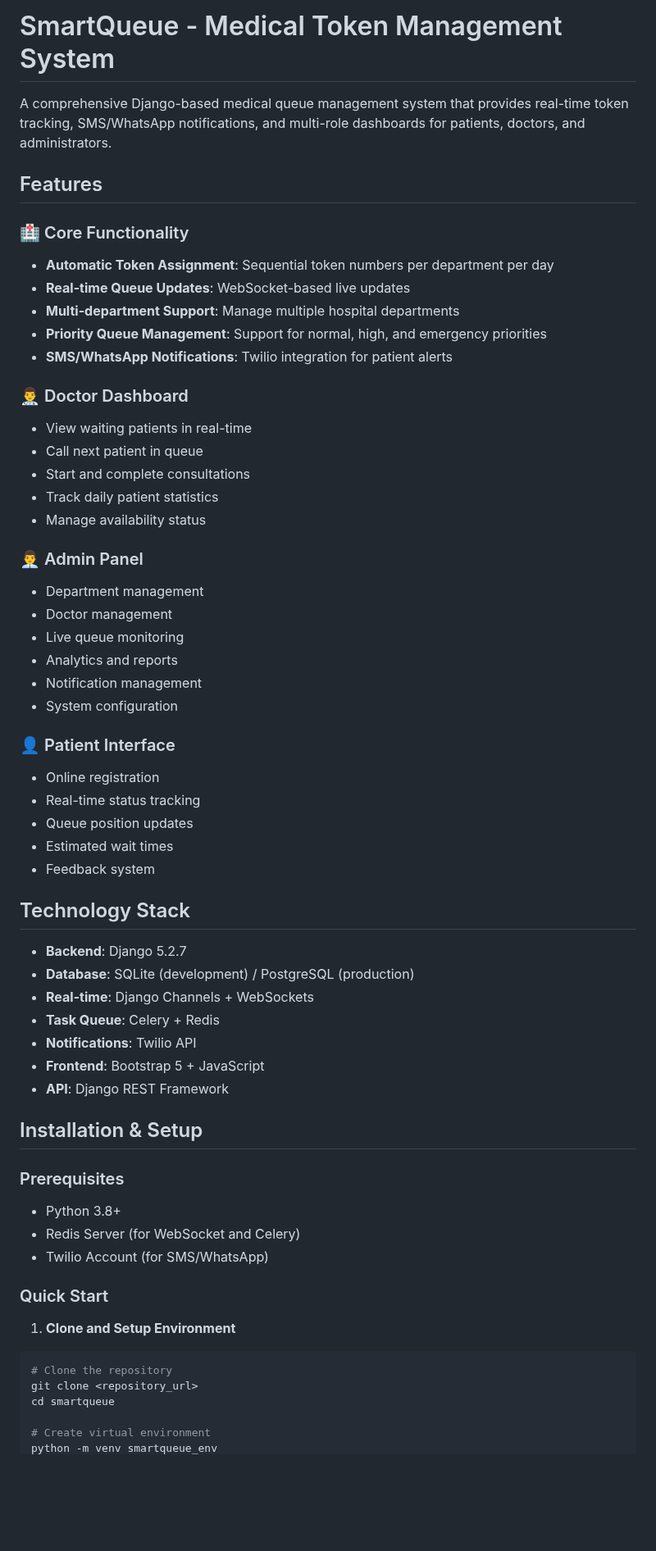
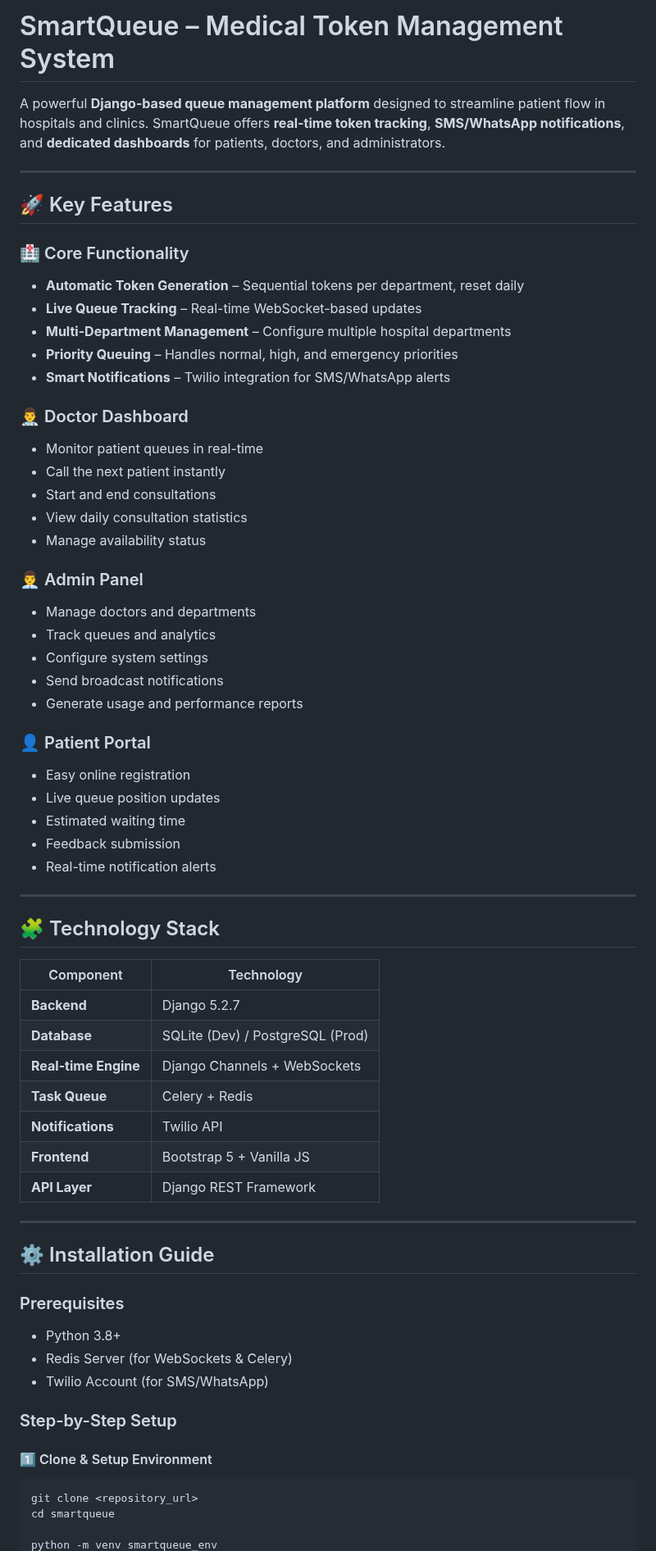
Before and after one commit to pran-avk/medicalapp, a Markdown page: README.md, the part around one of its changes. Shown at 82% size. Rendered like a GitHub page; blank space fills up the shorter version.

Commit message:
Revise README for clarity and updated features
Updated project description, features, and installation instructions in README.md.

````diff
--- a/README.md
+++ b/README.md
@@ -1,62 +1,73 @@
-# SmartQueue - Medical Token Management System
+# SmartQueue – Medical Token Management System
 
-A comprehensive Django-based medical queue management system that provides real-time token tracking, SMS/WhatsApp notifications, and multi-role dashboards for patients, doctors, and administrators.
+A powerful **Django-based queue management platform** designed to streamline patient flow in hospitals and clinics. SmartQueue offers **real-time token tracking**, **SMS/WhatsApp notifications**, and **dedicated dashboards** for patients, doctors, and administrators.
 
-## Features
+---
+
+## 🚀 Key Features
 
 ### 🏥 Core Functionality
-- **Automatic Token Assignment**: Sequential token numbers per department per day
-- **Real-time Queue Updates**: WebSocket-based live updates
-- **Multi-department Support**: Manage multiple hospital departments
-- **Priority Queue Management**: Support for normal, high, and emergency priorities
-- **SMS/WhatsApp Notifications**: Twilio integration for patient alerts
+
+* **Automatic Token Generation** – Sequential tokens per department, reset daily
+* **Live Queue Tracking** – Real-time WebSocket-based updates
+* **Multi-Department Management** – Configure multiple hospital departments
+* **Priority Queuing** – Handles normal, high, and emergency priorities
+* **Smart Notifications** – Twilio integration for SMS/WhatsApp alerts
 
 ### 👨‍⚕️ Doctor Dashboard
-- View waiting patients in real-time
-- Call next patient in queue
-- Start and complete consultations
-- Track daily patient statistics
-- Manage availability status
+
+* Monitor patient queues in real-time
+* Call the next patient instantly
+* Start and end consultations
+* View daily consultation statistics
+* Manage availability status
 
 ### 👨‍💼 Admin Panel
-- Department management
-- Doctor management
-- Live queue monitoring
-- Analytics and reports
-- Notification management
-- System configuration
 
-### 👤 Patient Interface
-- Online registration
-- Real-time status tracking
-- Queue position updates
-- Estimated wait times
-- Feedback system
+* Manage doctors and departments
+* Track queues and analytics
+* Configure system settings
+* Send broadcast notifications
+* Generate usage and performance reports
 
-## Technology Stack
+### 👤 Patient Portal
 
-- **Backend**: Django 5.2.7
-- **Database**: SQLite (development) / PostgreSQL (production)
-- **Real-time**: Django Channels + WebSockets
-- **Task Queue**: Celery + Redis
-- **Notifications**: Twilio API
-- **Frontend**: Bootstrap 5 + JavaScript
-- **API**: Django REST Framework
+* Easy online registration
+* Live queue position updates
+* Estimated waiting time
+* Feedback submission
+* Real-time notification alerts
 
-## Installation & Setup
+---
+
+## 🧩 Technology Stack
+
+| Component            | Technology                       |
+| -------------------- | -------------------------------- |
+| **Backend**          | Django 5.2.7                     |
+| **Database**         | SQLite (Dev) / PostgreSQL (Prod) |
+| **Real-time Engine** | Django Channels + WebSockets     |
+| **Task Queue**       | Celery + Redis                   |
+| **Notifications**    | Twilio API                       |
+| **Frontend**         | Bootstrap 5 + Vanilla JS         |
+| **API Layer**        | Django REST Framework            |
+
+---
+
+## ⚙️ Installation Guide
 
 ### Prerequisites
-- Python 3.8+
-- Redis Server (for WebSocket and Celery)
-- Twilio Account (for SMS/WhatsApp)
 
-### Quick Start
+* Python 3.8+
+* Redis Server (for WebSockets & Celery)
+* Twilio Account (for SMS/WhatsApp)
 
-1. **Clone and Setup Environment**
+### Step-by-Step Setup
+
+#### 1️⃣ Clone & Setup Environment
+
 ```bash
-# Clone the repository
 git clone <repository_url>
 cd smartqueue
 
-# Create virtual environment
 python -m venv smartqueue_env
````
Also changed, not shown: other parts of README.md (+171 -160 lines).
